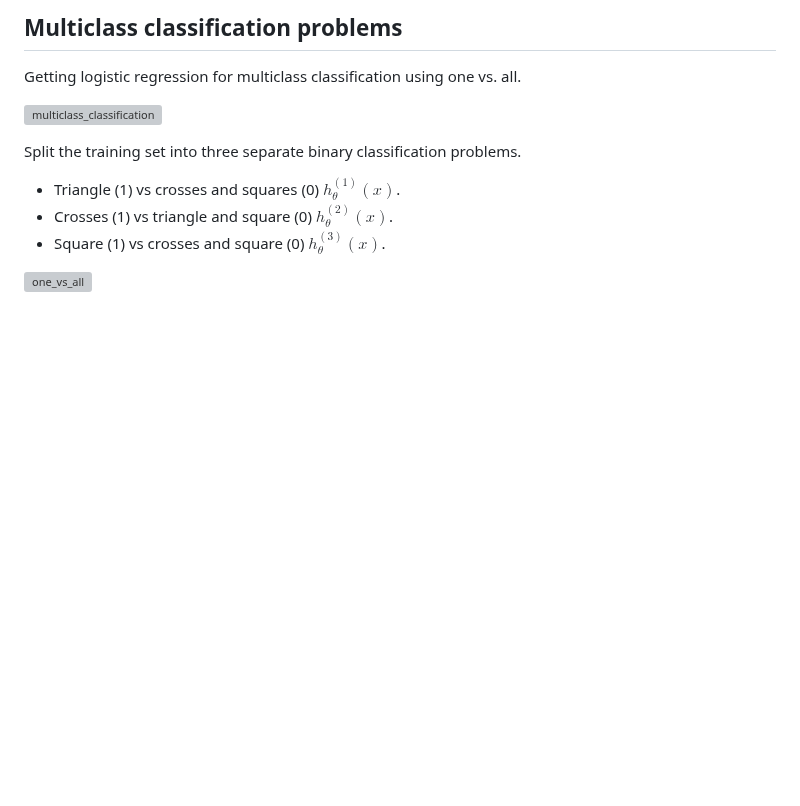
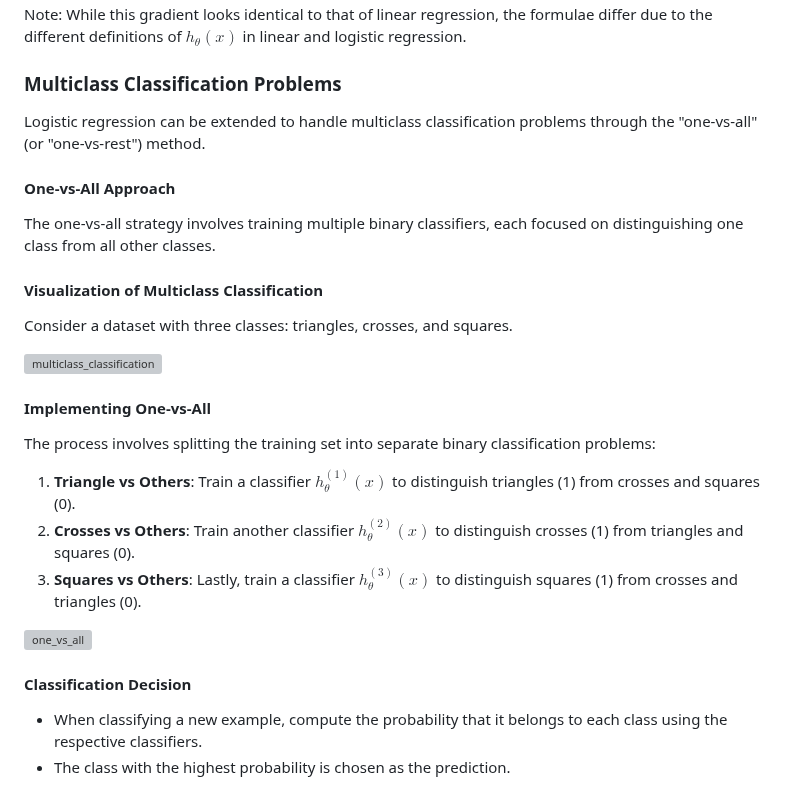
Before and after one commit to djeada/Stanford-Machine-Learning, a Markdown page: slides/week_06_logistic_regression.md, the part around one of its changes. Rendered like a GitHub page; blank space fills up the shorter version; grey boxes are pictures that could not be loaded.

```diff
--- a/slides/week_06_logistic_regression.md
+++ b/slides/week_06_logistic_regression.md
@@ -167,13 +173,28 @@ have different definitions of hθ (x).
 
-## Multiclass classification problems
-Getting logistic regression for multiclass classification using one vs. all.
+Note: While this gradient looks identical to that of linear regression, the formulae differ due to the different definitions of $h_{\theta}(x)$ in linear and logistic regression.
+
+### Multiclass Classification Problems
+
+Logistic regression can be extended to handle multiclass classification problems through the "one-vs-all" (or "one-vs-rest") method.
+
+#### One-vs-All Approach
+The one-vs-all strategy involves training multiple binary classifiers, each focused on distinguishing one class from all other classes.
+
+#### Visualization of Multiclass Classification
+Consider a dataset with three classes: triangles, crosses, and squares.
 
 ![multiclass_classification](https://github.com/djeada/Stanford-Machine-Learning/blob/main/slides/resources/multiclass_classification.png)
 
-Split the training set into three separate binary classification problems.
+#### Implementing One-vs-All
+The process involves splitting the training set into separate binary classification problems:
 
-* Triangle (1) vs crosses and squares (0) $h_{\theta}^{(1)}(x)$.
-* Crosses (1) vs triangle and square (0) $h_{\theta}^{(2)}(x)$.
-* Square (1) vs crosses and square (0) $h_{\theta}^{(3)}(x)$.
+1. **Triangle vs Others**: Train a classifier $h_{\theta}^{(1)}(x)$ to distinguish triangles (1) from crosses and squares (0).
+2. **Crosses vs Others**: Train another classifier $h_{\theta}^{(2)}(x)$ to distinguish crosses (1) from triangles and squares (0).
+3. **Squares vs Others**: Lastly, train a classifier $h_{\theta}^{(3)}(x)$ to distinguish squares (1) from crosses and triangles (0).
 
 ![one_vs_all](https://github.com/djeada/Stanford-Machine-Learning/blob/main/slides/resources/one_vs_all.png)
+
+#### Classification Decision
+
+- When classifying a new example, compute the probability that it belongs to each class using the respective classifiers.
+- The class with the highest probability is chosen as the prediction.
```
Also changed, not shown: other parts of slides/week_06_logistic_regression.md (+110 -104 lines).
